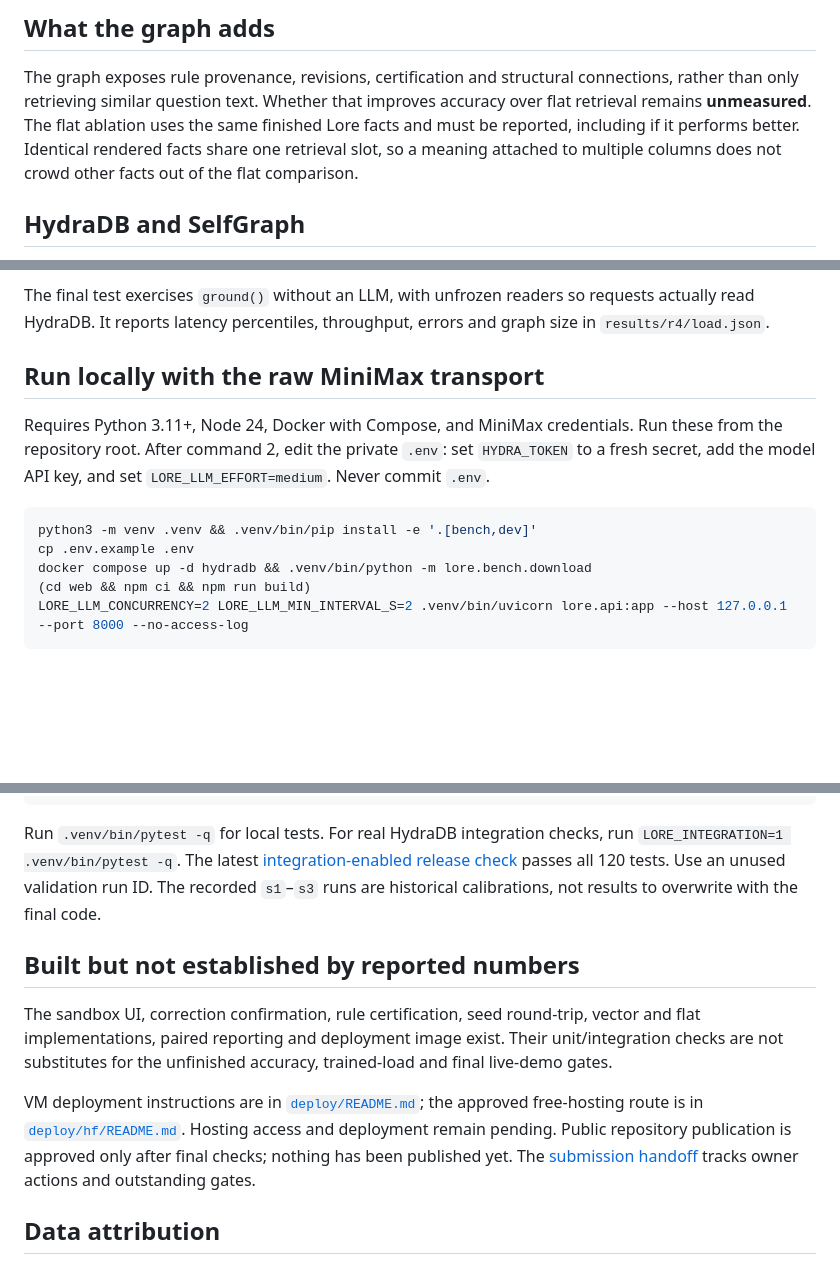
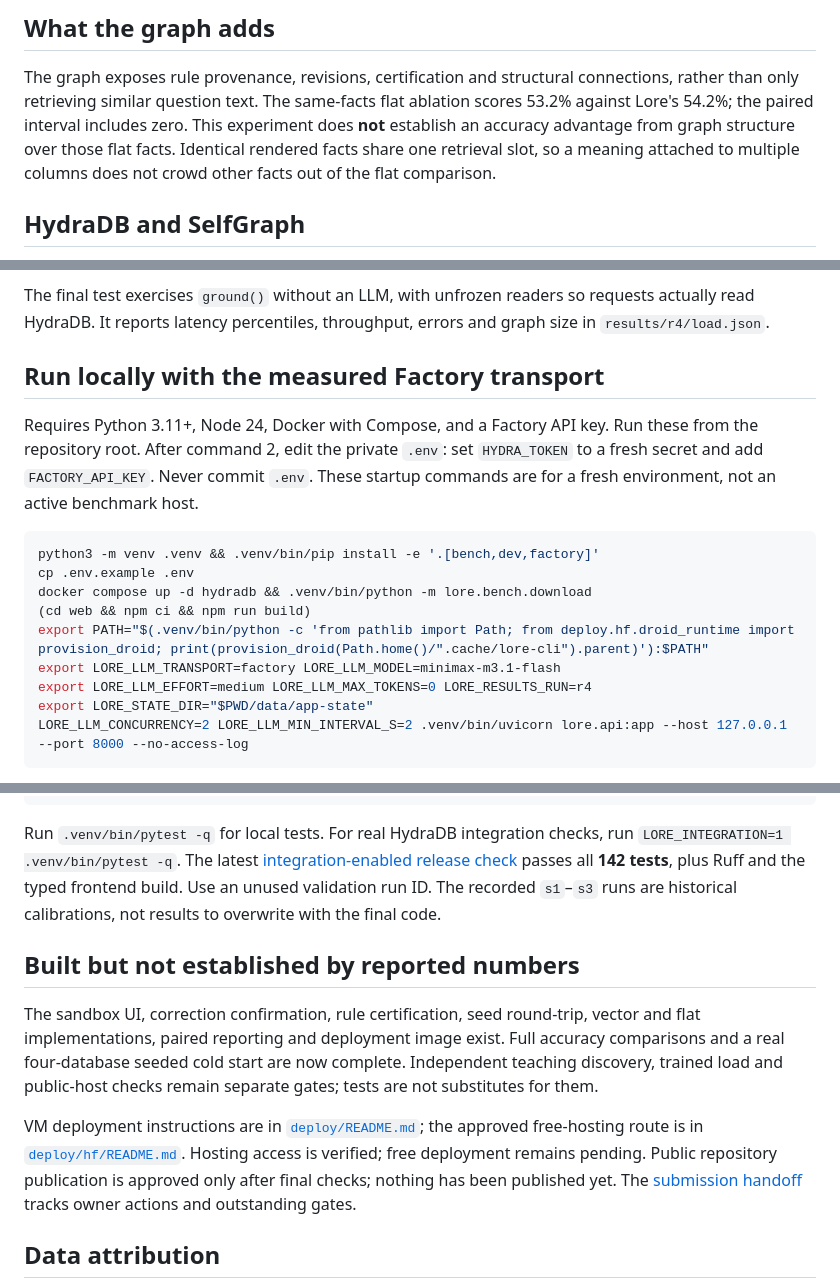
Before and after one commit to isHeSatoshi/lore, a Markdown page: README.md, 3 parts joined by grey strips. Rendered like a GitHub page; blank space fills up the shorter version.

````diff
--- a/README.md
+++ b/README.md
@@ -104,9 +130,9 @@ rewritten. Learning is isolated from frozen test evaluation.
 
 The graph exposes rule provenance, revisions, certification and structural
 connections, rather than only retrieving similar question text.
-Whether that improves accuracy over flat retrieval remains **unmeasured**.
-The flat ablation uses the same finished Lore facts and must be reported,
-including if it performs better.
+The same-facts flat ablation scores 53.2% against Lore's 54.2%; the paired
+interval includes zero. This experiment does **not** establish an accuracy
+advantage from graph structure over those flat facts.
 Identical rendered facts share one retrieval slot, so a meaning attached to
 multiple columns does not crowd other facts out of the flat comparison.
 
@@ -162,18 +188,22 @@ The final test exercises `ground()` without an LLM, with unfrozen readers so
 requests actually read HydraDB. It reports latency percentiles, throughput,
 errors and graph size in `results/r4/load.json`.
 
-## Run locally with the raw MiniMax transport
+## Run locally with the measured Factory transport
 
-Requires Python 3.11+, Node 24, Docker with Compose, and MiniMax credentials.
+Requires Python 3.11+, Node 24, Docker with Compose, and a Factory API key.
 Run these from the repository root. After command 2, edit the private `.env`:
-set `HYDRA_TOKEN` to a fresh secret, add the model API key, and set
-`LORE_LLM_EFFORT=medium`. Never commit `.env`.
+set `HYDRA_TOKEN` to a fresh secret and add `FACTORY_API_KEY`. Never commit `.env`.
+These startup commands are for a fresh environment, not an active benchmark host.
 
 ```sh
-python3 -m venv .venv && .venv/bin/pip install -e '.[bench,dev]'
+python3 -m venv .venv && .venv/bin/pip install -e '.[bench,dev,factory]'
 cp .env.example .env
 docker compose up -d hydradb && .venv/bin/python -m lore.bench.download
 (cd web && npm ci && npm run build)
+export PATH="$(.venv/bin/python -c 'from pathlib import Path; from deploy.hf.droid_runtime import provision_droid; print(provision_droid(Path.home()/".cache/lore-cli").parent)'):$PATH"
+export LORE_LLM_TRANSPORT=factory LORE_LLM_MODEL=minimax-m3.1-flash
+export LORE_LLM_EFFORT=medium LORE_LLM_MAX_TOKENS=0 LORE_RESULTS_RUN=r4
+export LORE_STATE_DIR="$PWD/data/app-state"
 LORE_LLM_CONCURRENCY=2 LORE_LLM_MIN_INTERVAL_S=2 .venv/bin/uvicorn lore.api:app --host 127.0.0.1 --port 8000 --no-access-log
 ```
 
@@ -259,8 +289,8 @@ export LORE_LLM_CONCURRENCY=4
 
 Run `.venv/bin/pytest -q` for local tests. For real HydraDB integration checks,
 run `LORE_INTEGRATION=1 .venv/bin/pytest -q`.
-The latest [integration-enabled release check](results/smoke/release_tests.json)
-passes all 120 tests.
+The latest [integration-enabled release check](results/smoke/release_tests.final.json)
+passes all **142 tests**, plus Ruff and the typed frontend build.
 Use an unused validation run ID. The recorded `s1`–`s3` runs are historical
 calibrations, not results to overwrite with the final code.
 
@@ -268,12 +298,13 @@ calibrations, not results to overwrite with the final code.
 
 The sandbox UI, correction confirmation, rule certification, seed round-trip,
 vector and flat implementations, paired reporting and deployment image exist.
-Their unit/integration checks are not substitutes for the unfinished accuracy,
-trained-load and final live-demo gates.
+Full accuracy comparisons and a real four-database seeded cold start are now
+complete. Independent teaching discovery, trained load and public-host checks
+remain separate gates; tests are not substitutes for them.
 
 VM deployment instructions are in [`deploy/README.md`](deploy/README.md);
 the approved free-hosting route is in [`deploy/hf/README.md`](deploy/hf/README.md).
-Hosting access and deployment remain pending. Public repository publication is
+Hosting access is verified; free deployment remains pending. Public repository publication is
 approved only after final checks; nothing has been published yet.
 The [submission handoff](SUBMISSION.md) tracks owner actions and outstanding gates.
 
````
Also changed, not shown: other parts of README.md (+41 -15 lines), PROGRESS.md (+1 -0 lines), SUBMISSION.md (+41 -21 lines), results/r4/per_db.md (added, +13 -0 lines), results/r4/curve.png (added), 7 other files.
